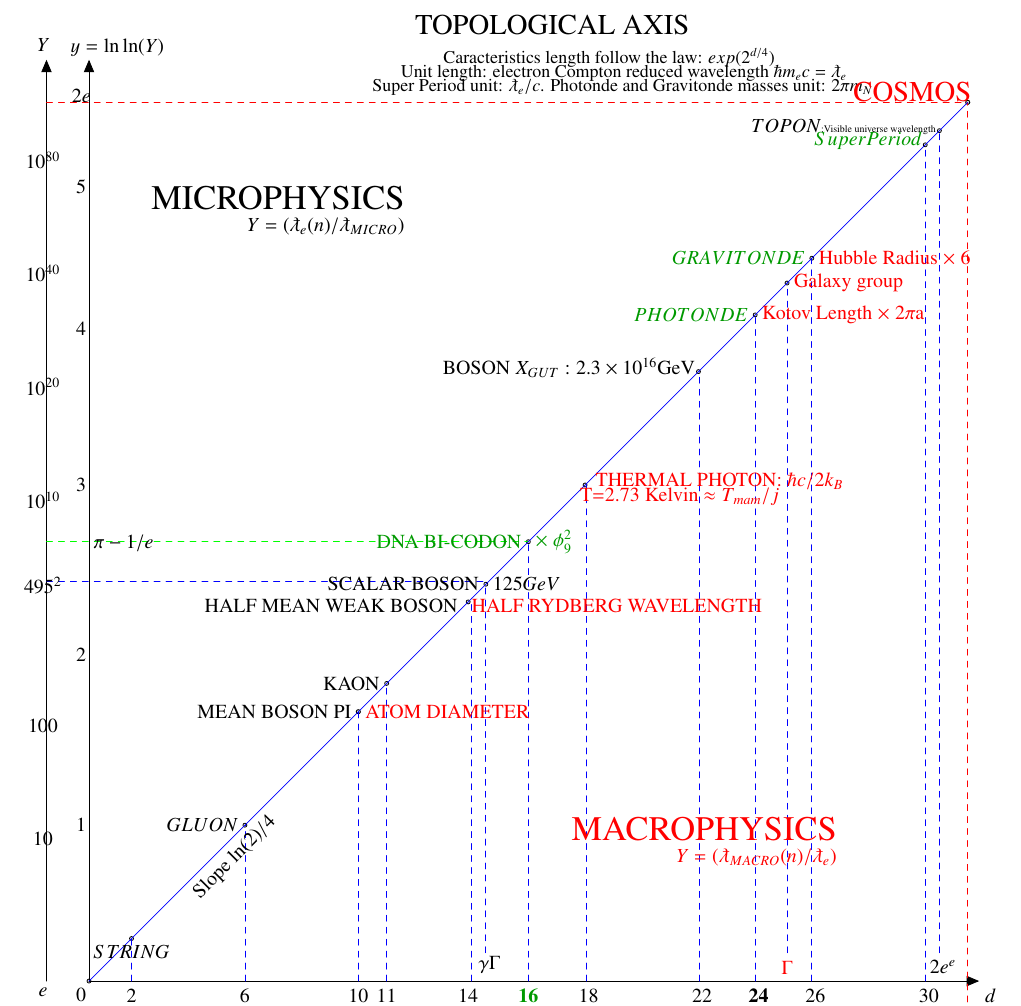
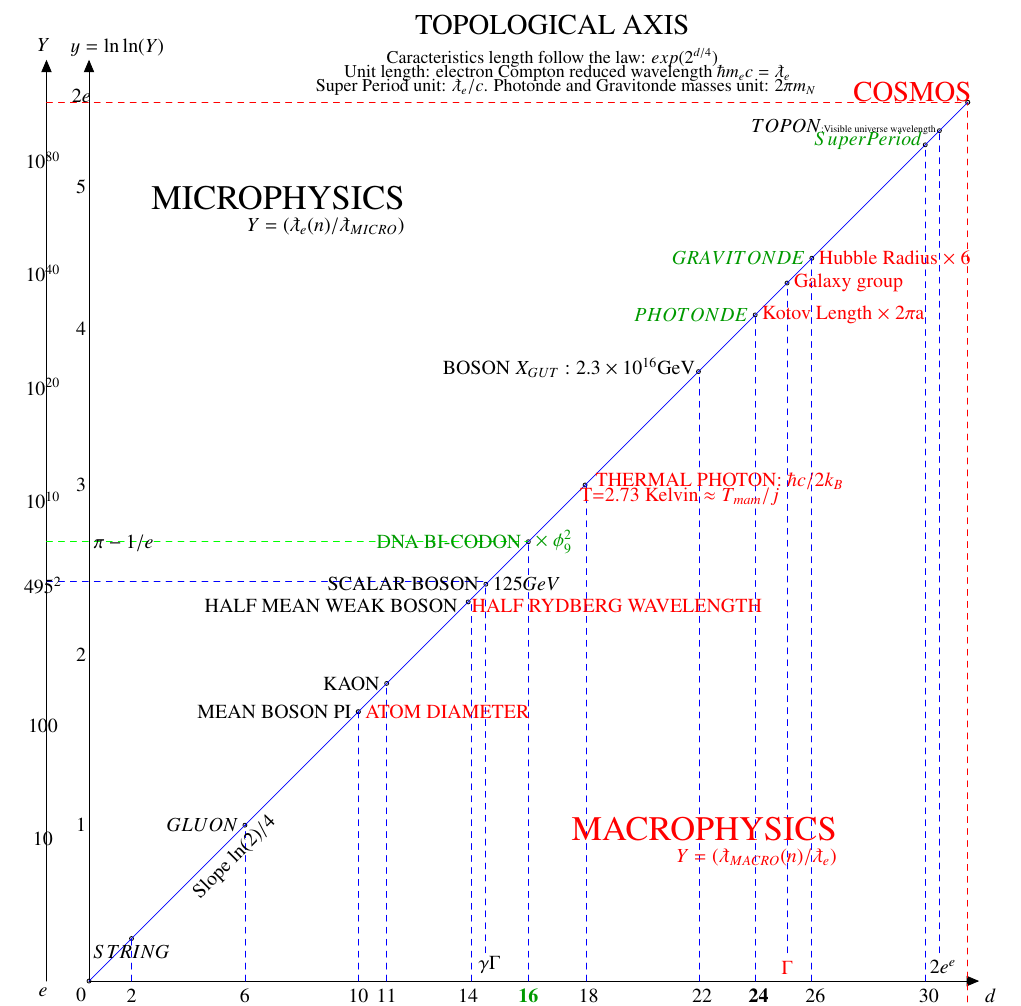
Before and after one commit to LaGuer/topological-axis, a LaTeX document (topological-axis.tex): part of the page, cut so that both start at the same text. Compiled offline with pdfLaTeX.

Commit message:
Update topological-axis.tex

```diff
--- a/topological-axis.tex
+++ b/topological-axis.tex
@@ -120,9 +120,9 @@
 %\draw[color=red] (-1.42,0.) -- (5.,3.43);
 \draw[color=blue] (A) -- (Y);
 \node [anchor = text=blue] at (-8.,35.75) {\Large{TOPOLOGICAL AXIS}};
-\node [anchor = text=black] at (-6.,33.75) {\small{Caracteristics length follow the law: $exp(2^{d/4})$}};
-\node [anchor = text=black] at (-9.,32.75) {\small{Unit length: electron Compton reduced wavelength $\hbar m_e c=\lambdabar_e$}};
-\node [anchor = text=black] at (-11.,31.75) {\small{Super Period unit: $\lambdabar_e/c$. Photonde and Gravitonde masses unit: $2\pi m_N$}};
+\node [anchor = text=black] at (-10.,33.75) {\small{Caracteristics length follow the law: $exp(2^{d/4})$}};
+\node [anchor = text=black] at (-13.,32.75) {\small{Unit length: electron Compton reduced wavelength $\hbar m_e c=\lambdabar_e$}};
+\node [anchor = text=black] at (-15.,31.75) {\small{Super Period unit: $\lambdabar_e/c$. Photonde and Gravitonde masses unit: $2\pi m_N$}};
 \node [anchor = text=black] at (-28.,-38.0) {\small{Dimensional numbers in the Bosonic string theory: $d=4k+2$ from k=0 to k=7 (Bott sequence)}};
 \node [anchor = east,text=red] at (31.75,31.75) {\Large{COSMOS}};
 \node [anchor = south] at (-28.,-33.0) {$2$};
```
